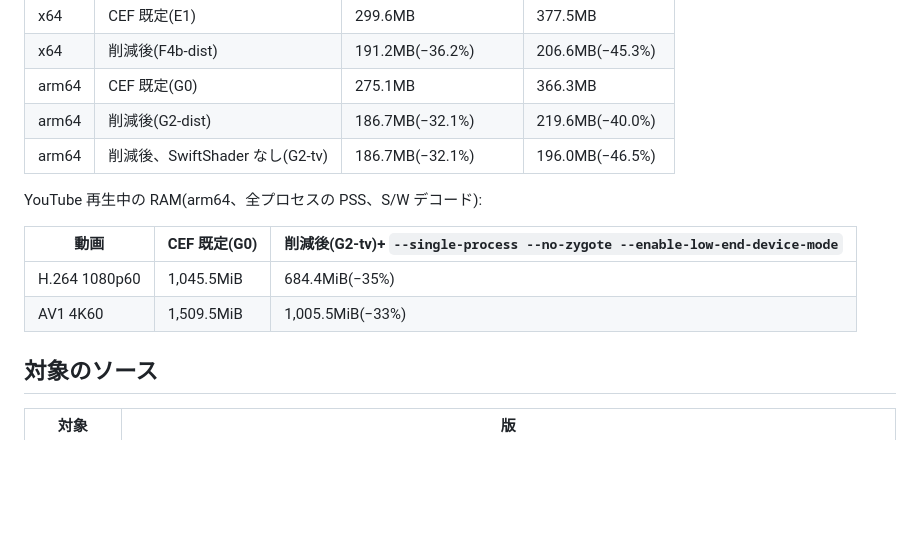
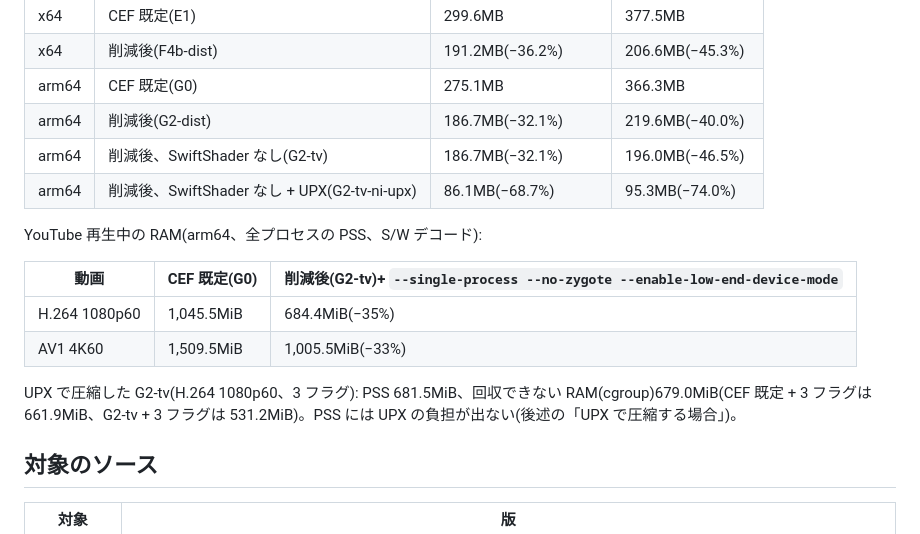
Before and after one commit to aRaikoFunakami/CEF_M158_Investigation, a Markdown page: README.md, the part around the change. GitHub-like rendering; blank space fills up the shorter version.

```diff
--- a/README.md
+++ b/README.md
@@ -13,6 +13,7 @@ CEF(Chromium Embedded Framework)8127 ブランチ / Chromium 158.0.8127.18 を
 | arm64 | CEF 既定(G0) | 275.1MB | 366.3MB |
 | arm64 | 削減後(G2-dist) | 186.7MB(−32.1%) | 219.6MB(−40.0%) |
 | arm64 | 削減後、SwiftShader なし(G2-tv) | 186.7MB(−32.1%) | 196.0MB(−46.5%) |
+| arm64 | 削減後、SwiftShader なし + UPX(G2-tv-ni-upx) | 86.1MB(−68.7%) | 95.3MB(−74.0%) |
 
 YouTube 再生中の RAM(arm64、全プロセスの PSS、S/W デコード):
 
@@ -20,6 +21,8 @@ YouTube 再生中の RAM(arm64、全プロセスの PSS、S/W デコード):
 |---|---|---|
 | H.264 1080p60 | 1,045.5MiB | 684.4MiB(−35%) |
 | AV1 4K60 | 1,509.5MiB | 1,005.5MiB(−33%) |
+
+UPX で圧縮した G2-tv(H.264 1080p60、3 フラグ): PSS 681.5MiB、回収できない RAM(cgroup)679.0MiB(CEF 既定 + 3 フラグは 661.9MiB、G2-tv + 3 フラグは 531.2MiB)。PSS には UPX の負担が出ない(後述の「UPX で圧縮する場合」)。
 
 ## 対象のソース
 
```
Also changed, not shown: docs/qiita-article-draft.md (+36 -35 lines), docs/images/fig6-startup-ram.png, 2 other files.
